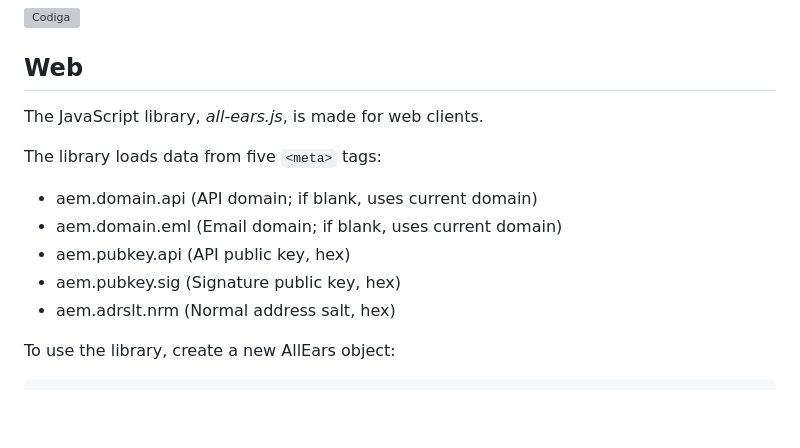
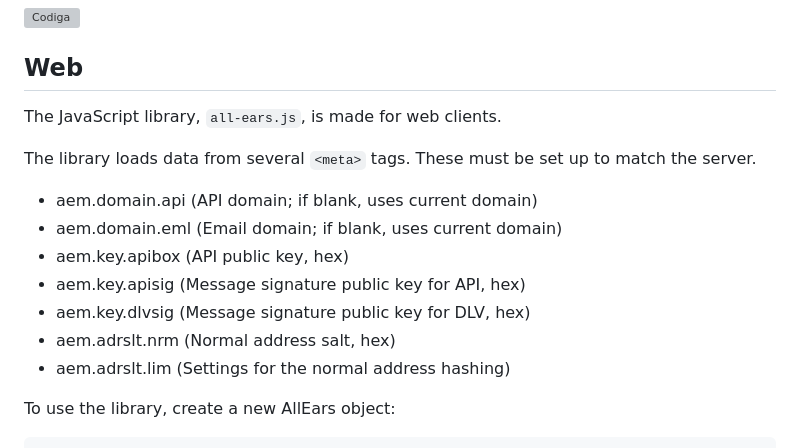
Before and after one commit to emp-code/aem-client, a Markdown page: README.md, the part around the change. Drawn GitHub-style; blank space fills up the shorter version; grey boxes are pictures that could not be loaded.

Commit message:
Update to used meta tags

```diff
--- a/README.md
+++ b/README.md
@@ -12,14 +12,16 @@
 
 ## Web ##
 
-The JavaScript library, *all-ears.js*, is made for web clients.
+The JavaScript library, `all-ears.js`, is made for web clients.
 
-The library loads data from five `<meta>` tags:
+The library loads data from several `<meta>` tags. These must be set up to match the server.
 * aem.domain.api (API domain; if blank, uses current domain)
 * aem.domain.eml (Email domain; if blank, uses current domain)
-* aem.pubkey.api (API public key, hex)
-* aem.pubkey.sig (Signature public key, hex)
+* aem.key.apibox (API public key, hex)
+* aem.key.apisig (Message signature public key for API, hex)
+* aem.key.dlvsig (Message signature public key for DLV, hex)
 * aem.adrslt.nrm (Normal address salt, hex)
+* aem.adrslt.lim (Settings for the normal address hashing)
 
 To use the library, create a new AllEars object:
 
```
